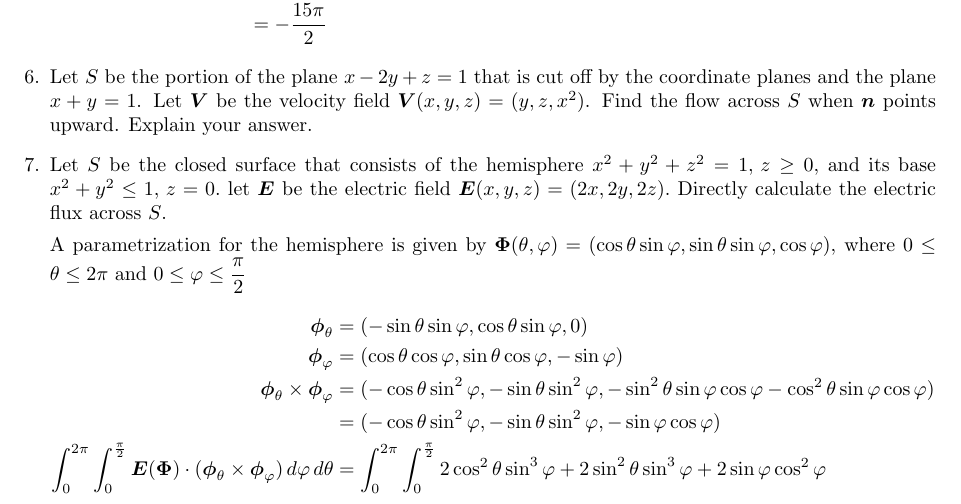
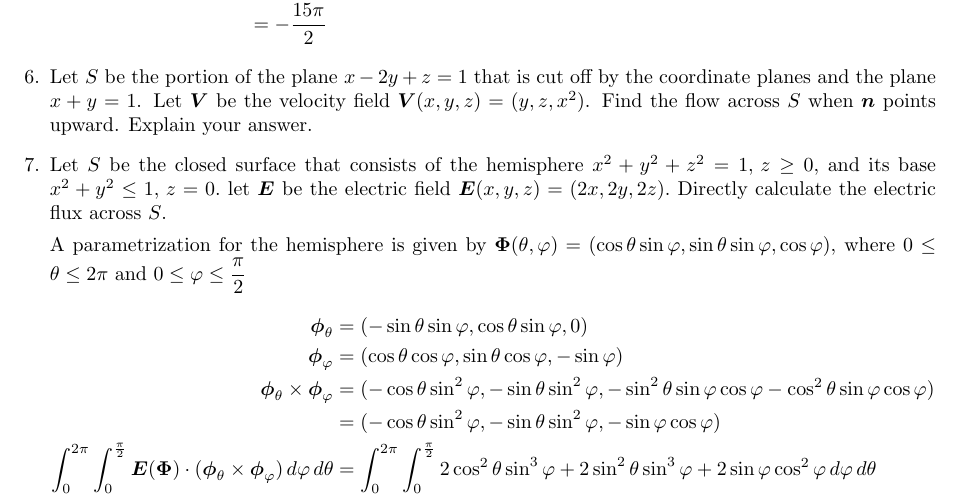
Before and after one commit to poonkeegan/school, a LaTeX document (matb42/a8.tex): part of page 7 of 7, cut so that both start at the same text. Compiled offline with pdfLaTeX.

Commit message:
Mon Mar 19 15:26:15 EDT 2018

```diff
--- a/matb42/a8.tex
+++ b/matb42/a8.tex
@@ -216,7 +216,7 @@ Mar 20th 2018}
                 \boldsymbol \phi_{\varphi} &= (\cos \theta \cos \varphi, \sin \theta \cos \varphi, -\sin \varphi) \\
                 \boldsymbol \phi_\theta \times \boldsymbol \phi_\varphi &= (-\cos\theta \sin^2\varphi, -\sin\theta \sin^2\varphi, - \sin^2\theta \sin\varphi \cos\varphi - \cos^2\theta \sin \varphi \cos \varphi) \\
                 &= (-\cos\theta \sin^2\varphi, -\sin\theta \sin^2\varphi, - \sin\varphi \cos\varphi ) \\
-                \int_0^{2\pi} \int_0^{\frac{\pi}{2}} \boldsymbol E ( \boldsymbol \Phi ) \cdot ( \boldsymbol \phi_{\theta} \times \boldsymbol \phi_{\varphi}) \, d\varphi \, d\theta &= \int_0^{2\pi} \int_0^{\frac{\pi}{2}} 2 \cos^2 \theta \sin^3 \varphi + 2\sin^2 \theta \sin^3 \varphi + 2 \sin \varphi \cos^2 \varphi
+                \int_0^{2\pi} \int_0^{\frac{\pi}{2}} \boldsymbol E ( \boldsymbol \Phi ) \cdot ( \boldsymbol \phi_{\theta} \times \boldsymbol \phi_{\varphi}) \, d\varphi \, d\theta &= \int_0^{2\pi} \int_0^{\frac{\pi}{2}} 2 \cos^2 \theta \sin^3 \varphi + 2\sin^2 \theta \sin^3 \varphi + 2 \sin \varphi \cos^2 \varphi \, d\varphi \, d\theta
                 \end{align*}
 
 
```
Also changed, not shown: matb42/a8.pdf.
